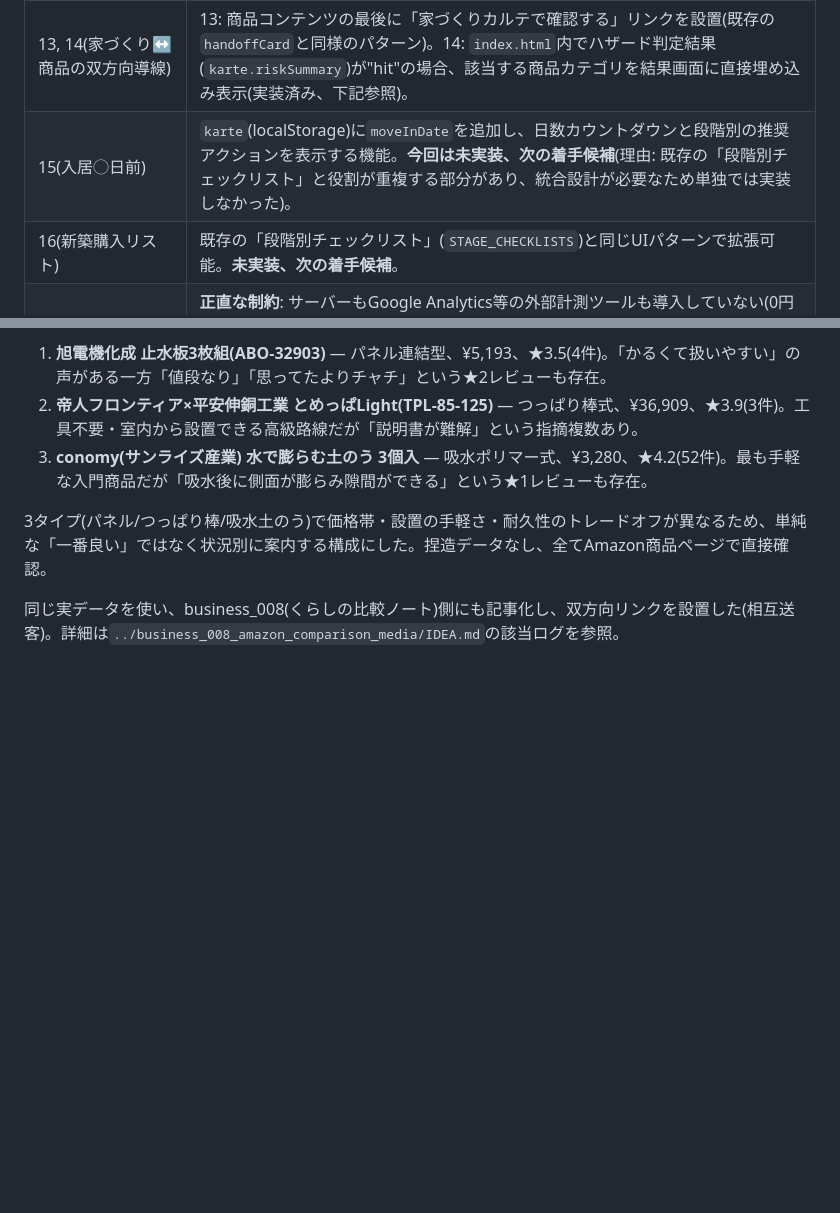
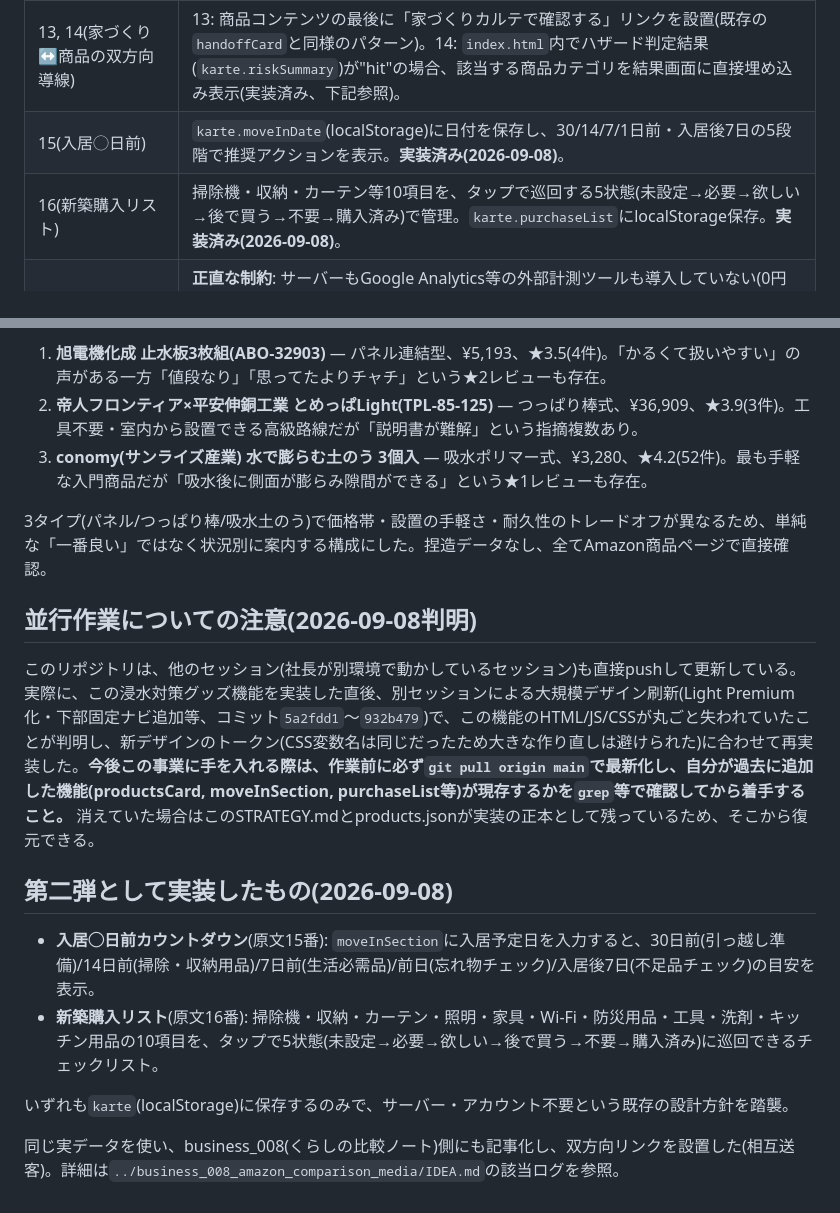
Before and after one commit to hiroai02/land-risk-view, a Markdown page: STRATEGY.md, 2 parts joined by grey strips. Drawn GitHub-style; blank space fills up the shorter version.

Commit message:
Document move-in countdown / purchase list, and the redesign collision
Co-Authored-By: Claude Sonnet 5 <noreply@anthropic.com>

```diff
--- a/STRATEGY.md
+++ b/STRATEGY.md
@@ -26,8 +26,8 @@
 | 9, 10(アフィリエイト開示) | サイト内は既存business_008と同じ開示文をAmazon分は流用、楽天分は新規に用意(下記「開示文」参照)。X投稿は文中に「[PR]」等を明記(既存X運用ルールに準拠)。 |
 | 11, 12(本音レビュー型・買わなくていい選択肢) | 商品紹介の型を統一(下記「商品紹介フォーマット」参照)。メリットだけでなくデメリット・「向いていない人」を必ず書く。 |
 | 13, 14(家づくり↔商品の双方向導線) | 13: 商品コンテンツの最後に「家づくりカルテで確認する」リンクを設置(既存の`handoffCard`と同様のパターン)。14: `index.html`内でハザード判定結果(`karte.riskSummary`)が"hit"の場合、該当する商品カテゴリを結果画面に直接埋め込み表示(実装済み、下記参照)。 |
-| 15(入居◯日前) | `karte`(localStorage)に`moveInDate`を追加し、日数カウントダウンと段階別の推奨アクションを表示する機能。**今回は未実装、次の着手候補**(理由: 既存の「段階別チェックリスト」と役割が重複する部分があり、統合設計が必要なため単独では実装しなかった)。 |
-| 16(新築購入リスト) | 既存の「段階別チェックリスト」(`STAGE_CHECKLISTS`)と同じUIパターンで拡張可能。**未実装、次の着手候補**。 |
+| 15(入居◯日前) | `karte.moveInDate`(localStorage)に日付を保存し、30/14/7/1日前・入居後7日の5段階で推奨アクションを表示。**実装済み(2026-09-08)**。 |
+| 16(新築購入リスト) | 掃除機・収納・カーテン等10項目を、タップで巡回する5状態(未設定→必要→欲しい→後で買う→不要→購入済み)で管理。`karte.purchaseList`にlocalStorage保存。**実装済み(2026-09-08)**。 |
 | 17〜21(KPI分離・投稿ごとの収益・勝ちパターン分析) | **正直な制約**: サーバーもGoogle Analytics等の外部計測ツールも導入していない(0円方針、かつ計測ツール自体の導入はアカウント作成を伴い社長作業)。現実的な代替: Amazon アソシエイトの`&ascsubtag=`パラメータ、楽天アフィリエイトのサブID機能を使い、**投稿ごとに固有のsubtag(例: `post-011-suisui1`)を付与**すれば、Amazon/楽天の管理画面上で投稿別のクリック・成果を追跡できる(無料・追加実装不要)。「バズと収益は別」という思想は、X投稿の企画メモに毎回一言メモする運用でカバーする(自動分析システムは構築しない)。 |
 | 24(収益モデル) | Amazon・楽天アフィリエイト(このエコシステム)+ business_008の既存収益 + 将来のプレミアム機能は「本当に必要になったら検討」(現時点で構築しない、過剰設計を避ける)。 |
 | 27, 28(ユーザー導線・最重要思想) | サイト構造(X→サイト→ハザード診断→商品→Amazon/楽天)は既存の`index.html`のUI導線 + 今回追加した商品カードで実現。 |
@@ -87,4 +87,15 @@
 
 3タイプ(パネル/つっぱり棒/吸水土のう)で価格帯・設置の手軽さ・耐久性のトレードオフが異なるため、単純な「一番良い」ではなく状況別に案内する構成にした。捏造データなし、全てAmazon商品ページで直接確認。
 
+## 並行作業についての注意(2026-09-08判明)
+
+このリポジトリは、他のセッション(社長が別環境で動かしているセッション)も直接pushして更新している。実際に、この浸水対策グッズ機能を実装した直後、別セッションによる大規模デザイン刷新(Light Premium化・下部固定ナビ追加等、コミット`5a2fdd1`〜`932b479`)で、この機能のHTML/JS/CSSが丸ごと失われていたことが判明し、新デザインのトークン(CSS変数名は同じだったため大きな作り直しは避けられた)に合わせて再実装した。**今後この事業に手を入れる際は、作業前に必ず`git pull origin main`で最新化し、自分が過去に追加した機能(productsCard, moveInSection, purchaseList等)が現存するかを`grep`等で確認してから着手すること。** 消えていた場合はこのSTRATEGY.mdとproducts.jsonが実装の正本として残っているため、そこから復元できる。
+
+## 第二弾として実装したもの(2026-09-08)
+
+- **入居◯日前カウントダウン**(原文15番): `moveInSection`に入居予定日を入力すると、30日前(引っ越し準備)/14日前(掃除・収納用品)/7日前(生活必需品)/前日(忘れ物チェック)/入居後7日(不足品チェック)の目安を表示。
+- **新築購入リスト**(原文16番): 掃除機・収納・カーテン・照明・家具・Wi-Fi・防災用品・工具・洗剤・キッチン用品の10項目を、タップで5状態(未設定→必要→欲しい→後で買う→不要→購入済み)に巡回できるチェックリスト。
+
+いずれも`karte`(localStorage)に保存するのみで、サーバー・アカウント不要という既存の設計方針を踏襲。
+
 同じ実データを使い、business_008(くらしの比較ノート)側にも記事化し、双方向リンクを設置した(相互送客)。詳細は`../business_008_amazon_comparison_media/IDEA.md`の該当ログを参照。
```
Also changed, not shown: IDEA.md (+10 -1 lines).
